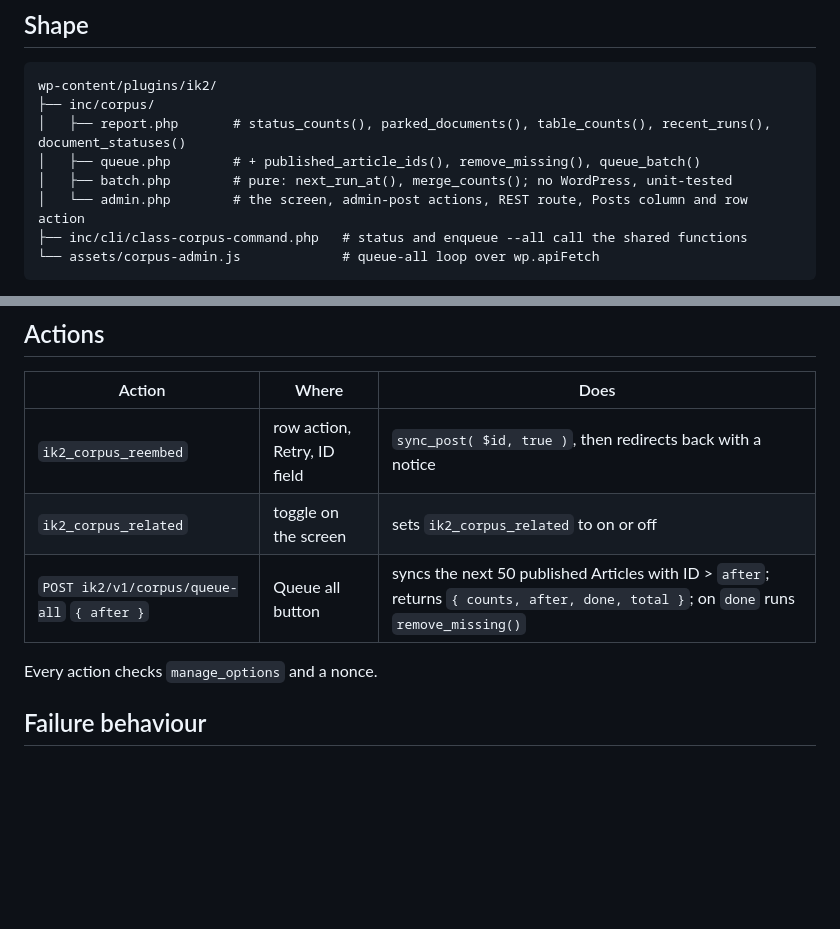
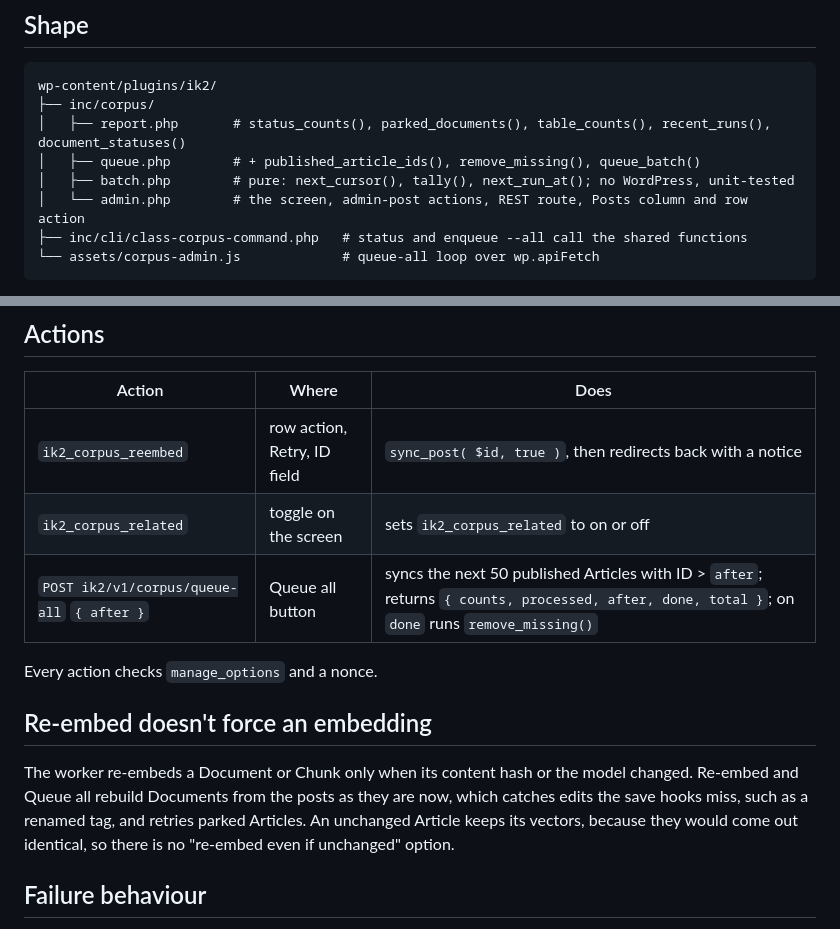
Before and after one commit to ivankristianto/ik2, a Markdown page: docs/specs/2026-10-31-corpus-dashboard-design.md, 2 parts joined by grey strips. GitHub-like rendering; blank space fills up the shorter version.

Commit message:
docs(corpus): document the dashboard and what re-embed does

```diff
--- a/docs/specs/2026-10-31-corpus-dashboard-design.md
+++ b/docs/specs/2026-10-31-corpus-dashboard-design.md
@@ -25,7 +25,7 @@ wp-content/plugins/ik2/
 ├── inc/corpus/
 │   ├── report.php       # status_counts(), parked_documents(), table_counts(), recent_runs(), document_statuses()
 │   ├── queue.php        # + published_article_ids(), remove_missing(), queue_batch()
-│   ├── batch.php        # pure: next_run_at(), merge_counts(); no WordPress, unit-tested
+│   ├── batch.php        # pure: next_cursor(), tally(), next_run_at(); no WordPress, unit-tested
 │   └── admin.php        # the screen, admin-post actions, REST route, Posts column and row action
 ├── inc/cli/class-corpus-command.php   # status and enqueue --all call the shared functions
 └── assets/corpus-admin.js             # queue-all loop over wp.apiFetch
@@ -39,9 +39,17 @@ The CLI and the screen read the same functions, so they can't disagree.
 | --- | --- | --- |
 | `ik2_corpus_reembed` | row action, Retry, ID field | `sync_post( $id, true )`, then redirects back with a notice |
 | `ik2_corpus_related` | toggle on the screen | sets `ik2_corpus_related` to on or off |
-| `POST ik2/v1/corpus/queue-all` `{ after }` | Queue all button | syncs the next 50 published Articles with ID > `after`; returns `{ counts, after, done, total }`; on `done` runs `remove_missing()` |
+| `POST ik2/v1/corpus/queue-all` `{ after }` | Queue all button | syncs the next 50 published Articles with ID > `after`; returns `{ counts, processed, after, done, total }`; on `done` runs `remove_missing()` |
 
 Every action checks `manage_options` and a nonce.
+
+## Re-embed doesn't force an embedding
+
+The worker re-embeds a Document or Chunk only when its content hash or the
+model changed. Re-embed and Queue all rebuild Documents from the posts as they
+are now, which catches edits the save hooks miss, such as a renamed tag, and
+retries parked Articles. An unchanged Article keeps its vectors, because they
+would come out identical, so there is no "re-embed even if unchanged" option.
 
 ## Failure behaviour
 
```
Also changed, not shown: 1 other file.
